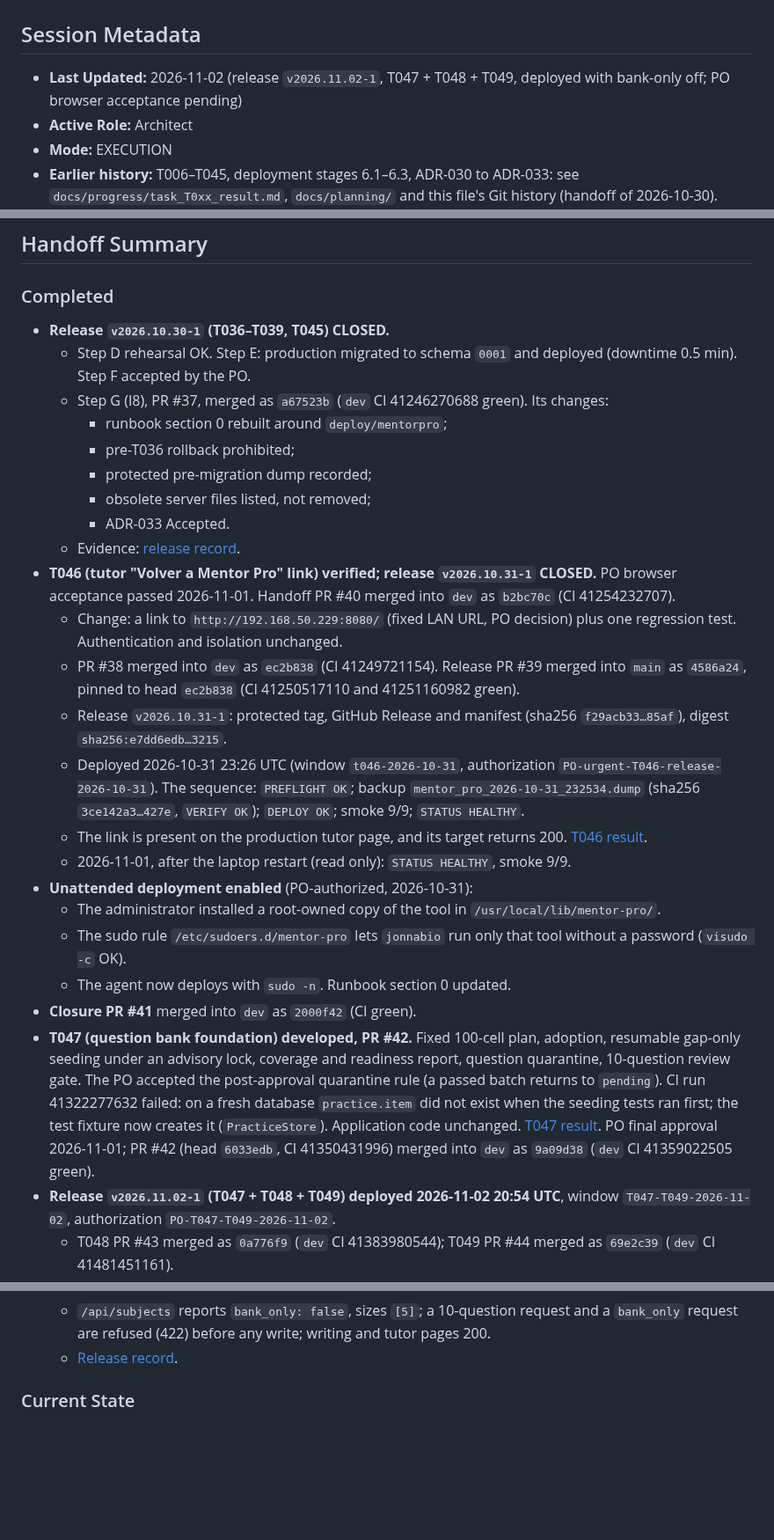
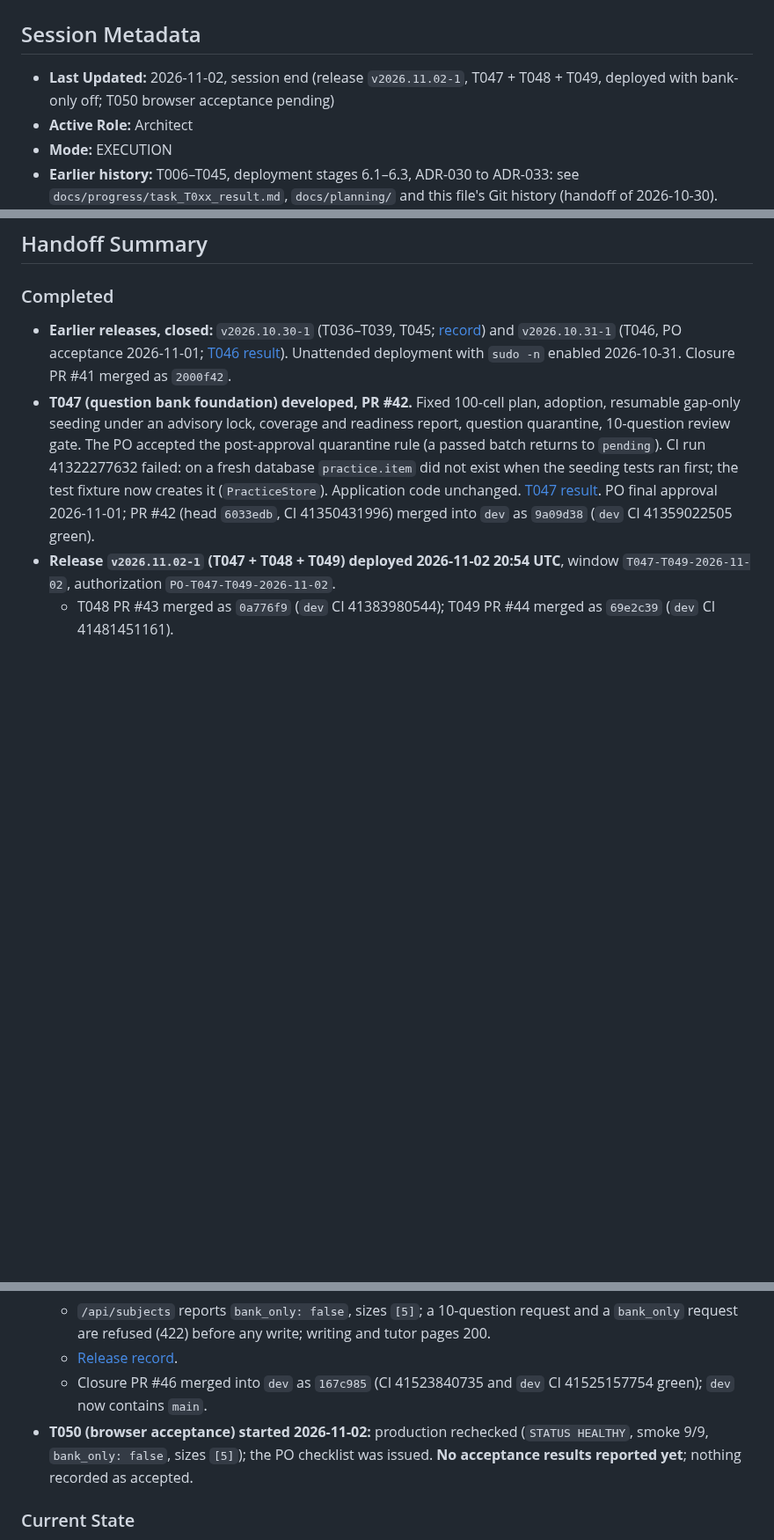
Before and after one commit to jonnabio/Mentor-Pro, a Markdown page: docs/context/ACTIVE_CONTEXT.md, 3 parts joined by grey strips. Shown at 88% size. Rendered like a GitHub page; blank space fills up the shorter version.

Commit message:
docs(context): session handoff 2026-11-02; v2026.11.02-1 released, T050 acceptance pending
Co-Authored-By: Claude Opus 5.5 <noreply@anthropic.com>

```diff
--- a/docs/context/ACTIVE_CONTEXT.md
+++ b/docs/context/ACTIVE_CONTEXT.md
@@ -2,8 +2,9 @@
 
 ## Session Metadata
 
-- **Last Updated:** 2026-11-02 (release `v2026.11.02-1`, T047 + T048 +
-  T049, deployed with bank-only off; PO browser acceptance pending)
+- **Last Updated:** 2026-11-02, session end (release `v2026.11.02-1`,
+  T047 + T048 + T049, deployed with bank-only off; T050 browser
+  acceptance pending)
 - **Active Role:** Architect
 - **Mode:** EXECUTION
 - **Earlier history:** T006–T045, deployment stages 6.1–6.3, ADR-030 to
@@ -25,44 +26,11 @@ separate authorization.
 
 ### Completed
 
-- **Release `v2026.10.30-1` (T036–T039, T045) CLOSED.**
-  - Step D rehearsal OK. Step E: production migrated to schema `0001`
-    and deployed (downtime 0.5 min). Step F accepted by the PO.
-  - Step G (I8), PR #37, merged as `a67523b` (`dev` CI 41246270688
-    green). Its changes:
-    - runbook section 0 rebuilt around `deploy/mentorpro`;
-    - pre-T036 rollback prohibited;
-    - protected pre-migration dump recorded;
-    - obsolete server files listed, not removed;
-    - ADR-033 Accepted.
-  - Evidence: [release record](../progress/2026-10-31-production-release.md).
-- **T046 (tutor "Volver a Mentor Pro" link) verified; release
-  `v2026.10.31-1` CLOSED.** PO browser acceptance passed 2026-11-01.
-  Handoff PR #40 merged into `dev` as `b2bc70c` (CI 41254232707).
-  - Change: a link to `http://192.168.50.229:8080/` (fixed LAN URL, PO
-    decision) plus one regression test. Authentication and isolation
-    unchanged.
-  - PR #38 merged into `dev` as `ec2b838` (CI 41249721154). Release PR
-    #39 merged into `main` as `4586a24`, pinned to head `ec2b838` (CI
-    41250517110 and 41251160982 green).
-  - Release `v2026.10.31-1`: protected tag, GitHub Release and manifest
-    (sha256 `f29acb33…85af`), digest `sha256:e7dd6edb…3215`.
-  - Deployed 2026-10-31 23:26 UTC (window `t046-2026-10-31`,
-    authorization `PO-urgent-T046-release-2026-10-31`). The sequence:
-    `PREFLIGHT OK`; backup `mentor_pro_2026-10-31_232534.dump`
-    (sha256 `3ce142a3…427e`, `VERIFY OK`); `DEPLOY OK`; smoke 9/9;
-    `STATUS HEALTHY`.
-  - The link is present on the production tutor page, and its target
-    returns 200. [T046 result](../progress/task_T046_result.md).
-  - 2026-11-01, after the laptop restart (read only): `STATUS HEALTHY`,
-    smoke 9/9.
-- **Unattended deployment enabled** (PO-authorized, 2026-10-31):
-  - The administrator installed a root-owned copy of the tool in
-    `/usr/local/lib/mentor-pro/`.
-  - The sudo rule `/etc/sudoers.d/mentor-pro` lets `jonnabio` run only
-    that tool without a password (`visudo -c` OK).
-  - The agent now deploys with `sudo -n`. Runbook section 0 updated.
-- **Closure PR #41** merged into `dev` as `2000f42` (CI green).
+- **Earlier releases, closed:** `v2026.10.30-1` (T036–T039, T045;
+  [record](../progress/2026-10-31-production-release.md)) and
+  `v2026.10.31-1` (T046, PO acceptance 2026-11-01;
+  [T046 result](../progress/task_T046_result.md)). Unattended deployment
+  with `sudo -n` enabled 2026-10-31. Closure PR #41 merged as `2000f42`.
 - **T047 (question bank foundation) developed, PR #42.** Fixed 100-cell
   plan, adoption, resumable gap-only seeding under an advisory lock,
   coverage and readiness report, question quarantine, 10-question review
@@ -90,6 +58,12 @@ separate authorization.
     request and a `bank_only` request are refused (422) before any write;
     writing and tutor pages 200.
   - [Release record](../progress/2026-11-02-production-release.md).
+  - Closure PR #46 merged into `dev` as `167c985` (CI 41523840735 and
+    `dev` CI 41525157754 green); `dev` now contains `main`.
+- **T050 (browser acceptance) started 2026-11-02:** production rechecked
+  (`STATUS HEALTHY`, smoke 9/9, `bank_only: false`, sizes `[5]`); the PO
+  checklist was issued. **No acceptance results reported yet**; nothing
+  recorded as accepted.
 
 ### Current State
 
```
Also changed, not shown: other parts of docs/context/ACTIVE_CONTEXT.md (+26 -6 lines).
